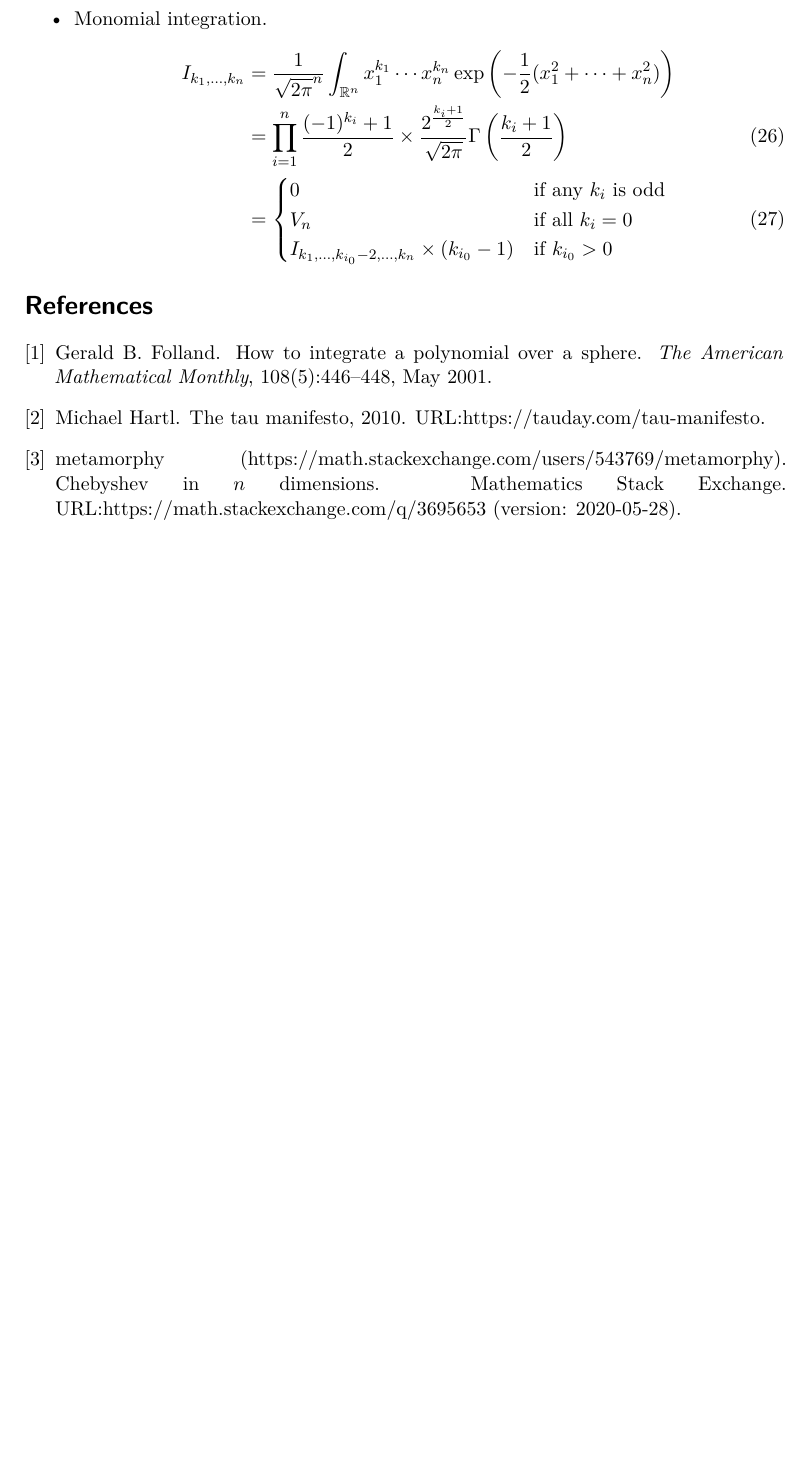
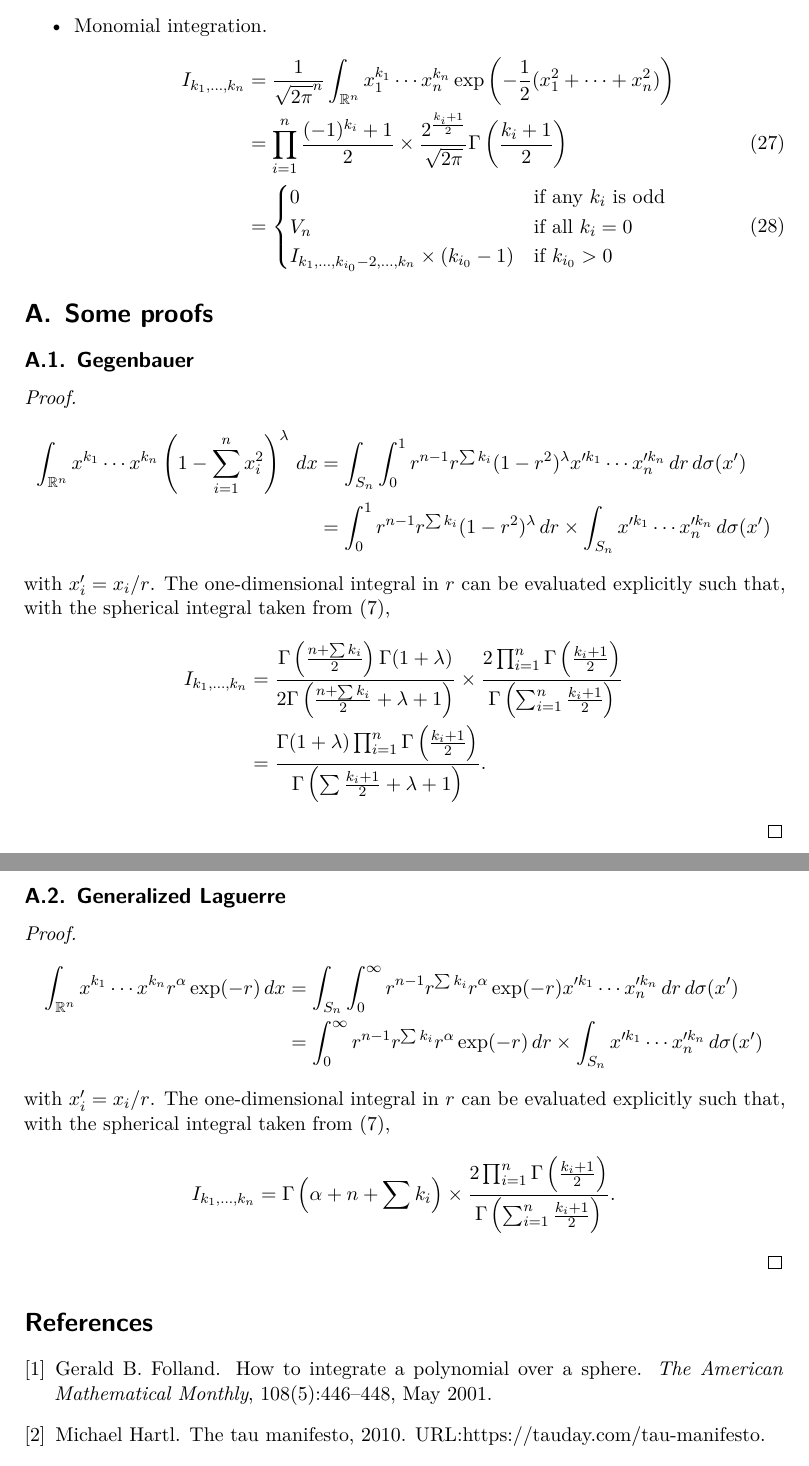
Before and after one commit to sigma-py/ndim, a LaTeX paper (article/main.tex, which reads article/bib.bib): part of page 7 of 7 before the commit and two parts of pages 7 and 8 of 8 after it, the two joined at a grey line, cut so that both start at the same text, the shorter picture padded with empty space. Compiled offline with XeLaTeX.

Commit message:
add some proofs

```diff
--- a/article/bib.bib
+++ b/article/bib.bib
@@ -17,12 +17,3 @@
   pages={446-448},
   url={https://doi.org/10.2307/2695802}
 }
-
-@MISC{3695653,
-  TITLE = {Chebyshev in $n$ dimensions},
-  AUTHOR = {metamorphy (https://math.stackexchange.com/users/543769/metamorphy)},
-  HOWPUBLISHED = {Mathematics Stack Exchange},
-  NOTE = {URL:https://math.stackexchange.com/q/3695653 (version: 2020-05-28)},
-  EPRINT = {https://math.stackexchange.com/q/3695653},
-  URL = {https://math.stackexchange.com/q/3695653}
-}
--- a/article/main.tex
+++ b/article/main.tex
@@ -472,6 +474,54 @@ with $p=\sum_{k=1}^n k_i$.
 \end{itemize}
 
 
+\appendix
+
+\section{Some proofs}
+
+\subsection{Gegenbauer}\label{gegenbauer:proof}
+\begin{proof}
+\[
+\begin{split}
+\int_{\mathbb{R}^n}  x^{k_1}\cdots x^{k_n} \left(1 - \sum_{i=1}^n x_i^2\right)^\lambda \,dx
+&= \int_{S_n}\int_0^1 r^{n-1} r^{\sum{k_i}} (1-r^2)^\lambda x'^{k_1}\cdots x_n'^{k_n} \,dr\,d\sigma(x')\\
+&= \int_0^1 r^{n-1} r^{\sum{k_i}} (1-r^2)^\lambda\,dr \times \int_{S_n} x'^{k_1}\cdots x_n'^{k_n} \,d\sigma(x')
+\end{split}
+\]
+with $x_i' = x_i / r$. The one-dimensional integral in $r$ can be evaluated explicitly
+  such that, with the spherical integral taken from \eqref{sphere:closed},
+\[
+\begin{split}
+I_{k_1,\dots,k_n}
+&= \frac{\Gamma\left(\frac{n + \sum k_i}{2}\right)\Gamma(1+\lambda)}{2\Gamma\left(\frac{n+\sum k_i}{2} + \lambda + 1\right)}
+\times
+ \frac{2\prod_{i=1}^n\Gamma\left(\frac{k_i+1}{2}\right)}{\Gamma\left(\sum_{i=1}^n\frac{k_i+1}{2}\right)}\\
+&= \frac{
+  \Gamma(1+\lambda)\prod_{i=1}^n\Gamma\left(\frac{k_i+1}{2}\right)
+}{
+\Gamma\left(\sum\frac{k_i+1}{2} + \lambda + 1\right)
+}.
+\end{split}
+\]
+\end{proof}
+
+\subsection{Generalized Laguerre}\label{gegenbauer:proof}
+\begin{proof}
+\[
+\begin{split}
+  \int_{\mathbb{R}^n}  x^{k_1}\cdots x^{k_n} r^\alpha \exp(-r) \,dx
+  &= \int_{S_n}\int_0^\infty r^{n-1} r^{\sum{k_i}} r^\alpha \exp(-r) x'^{k_1}\cdots x_n'^{k_n} \,dr\,d\sigma(x')\\
+  &= \int_0^\infty r^{n-1} r^{\sum{k_i}} r^\alpha \exp(-r)\,dr \times \int_{S_n} x'^{k_1}\cdots x_n'^{k_n} \,d\sigma(x')
+\end{split}
+\]
+with $x_i' = x_i / r$. The one-dimensional integral in $r$ can be evaluated explicitly
+  such that, with the spherical integral taken from \eqref{sphere:closed},
+\[
+I_{k_1,\dots,k_n}
+  = \Gamma\left(\alpha + n + \sum k_i\right) \times
+ \frac{2\prod_{i=1}^n\Gamma\left(\frac{k_i+1}{2}\right)}{\Gamma\left(\sum_{i=1}^n\frac{k_i+1}{2}\right)}.
+\]
+\end{proof}
+
 % \printbibliography{}
 \bibliography{bib}{}
 \bibliographystyle{plain}
```
Also changed, not shown: article/main.tex (12 more changed lines).
